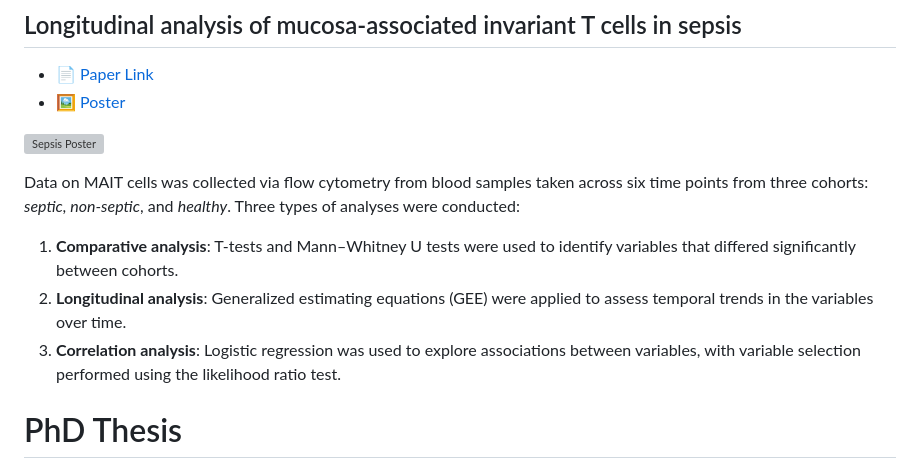
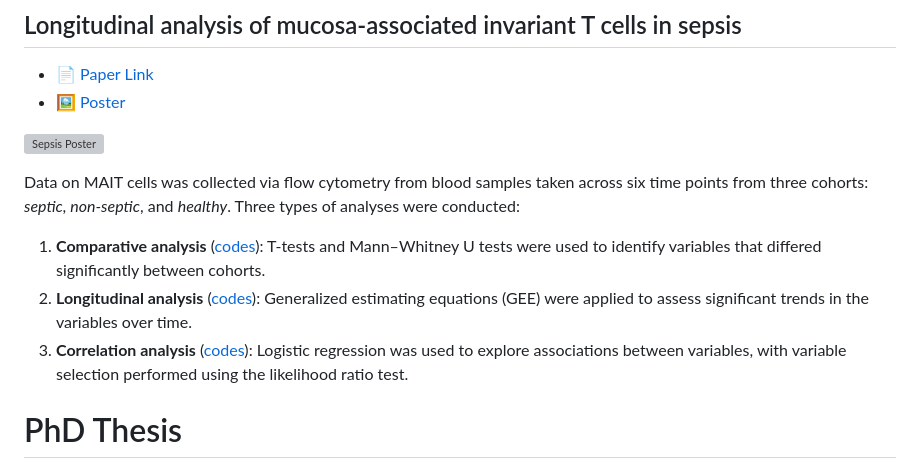
Before and after one commit to ags10001111/Gansen_Deng_Portfolio, a Markdown page: README.md, the part around the change. Rendered like a GitHub page; grey boxes are pictures that could not be loaded.

```diff
--- a/README.md
+++ b/README.md
@@ -47,9 +47,9 @@ This website was developed during the COVID-19 pandemic to monitor real-time cha
 
 Data on MAIT cells was collected via flow cytometry from blood samples taken across six time points from three cohorts: *septic, non-septic*, and *healthy*. Three types of analyses were conducted:
 
-1. **Comparative analysis**: T-tests and Mann–Whitney U tests were used to identify variables that differed significantly between cohorts.
-2. **Longitudinal analysis**: Generalized estimating equations (GEE) were applied to assess temporal trends in the variables over time.
-3. **Correlation analysis**: Logistic regression was used to explore associations between variables, with variable selection performed using the likelihood ratio test.
+1. **Comparative analysis** ([codes](Sepsis_Study/Comparison.R)): T-tests and Mann–Whitney U tests were used to identify variables that differed significantly between cohorts.
+2. **Longitudinal analysis** ([codes](Sepsis_Study/Longitudinal_analysis.R)): Generalized estimating equations (GEE) were applied to assess significant trends in the variables over time.
+3. **Correlation analysis** ([codes](Sepsis_Study/Correlation.R)): Logistic regression was used to explore associations between variables, with variable selection performed using the likelihood ratio test.
 
 # PhD Thesis
 
```
